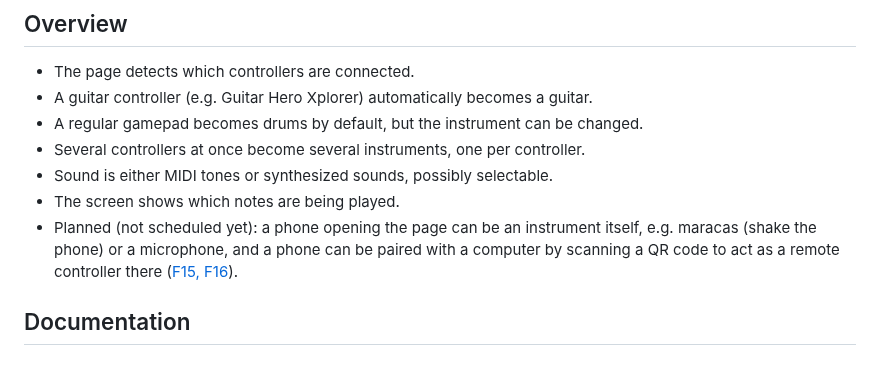
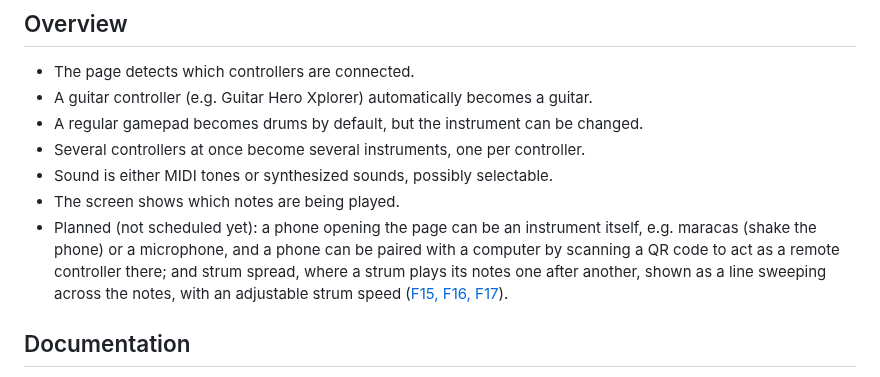
Before and after one commit to ChrisAcrobat/GarageBox, a Markdown page: README.md, the part around the change. Rendered like a GitHub page.

Commit message:
README: list strum spread (F17) as planned

```diff
--- a/README.md
+++ b/README.md
@@ -31,7 +31,7 @@ Some defaults (e.g. sounds) are marked *provisional* in the [design](docs/design
 - Several controllers at once become several instruments, one per controller.
 - Sound is either MIDI tones or synthesized sounds, possibly selectable.
 - The screen shows which notes are being played.
-- Planned (not scheduled yet): a phone opening the page can be an instrument itself, e.g. maracas (shake the phone) or a microphone, and a phone can be paired with a computer by scanning a QR code to act as a remote controller there ([F15, F16](docs/requirements.md#future-work-out-of-scope-for-now)).
+- Planned (not scheduled yet): a phone opening the page can be an instrument itself, e.g. maracas (shake the phone) or a microphone, and a phone can be paired with a computer by scanning a QR code to act as a remote controller there; and strum spread, where a strum plays its notes one after another, shown as a line sweeping across the notes, with an adjustable strum speed ([F15, F16, F17](docs/requirements.md#future-work-out-of-scope-for-now)).
 
 ## Documentation
 
```
